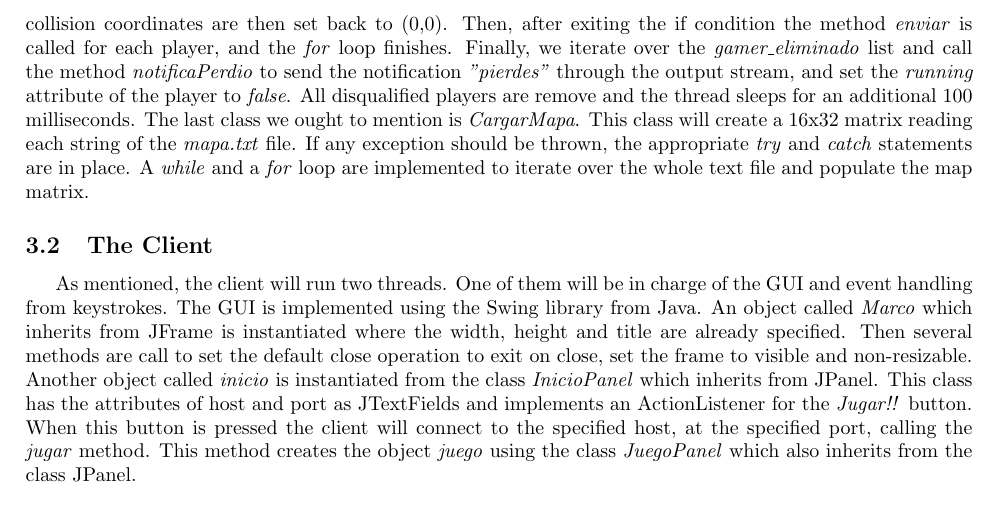
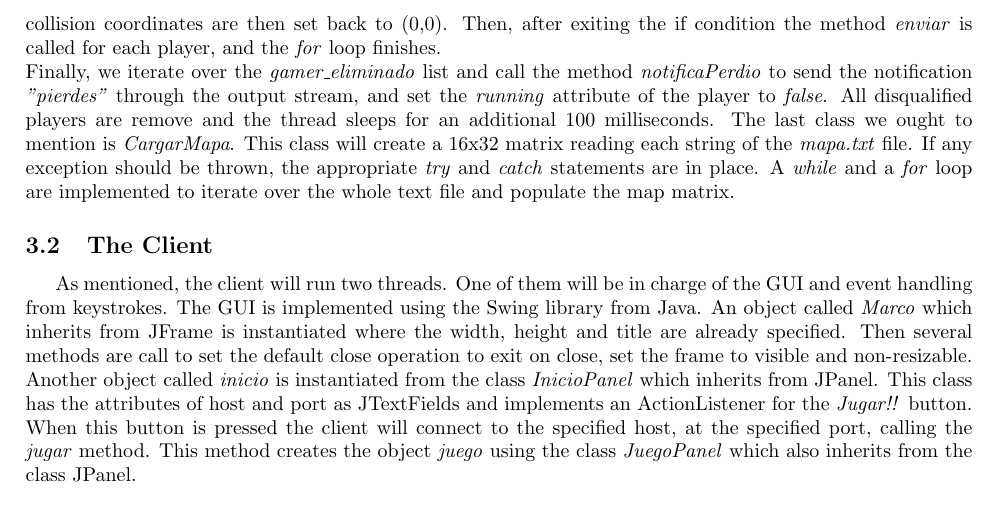
Before and after one commit to ezevallos/CC462_Battle-City, a LaTeX paper (paper.tex): part of page 3 of 3, cut so that both start at the same text. Compiled offline with pdfLaTeX.

Commit message:
paragraphs

```diff
--- a/paper.tex
+++ b/paper.tex
@@ -125,7 +125,7 @@ It will also check for bullets, determining its movements and collisions.
 If the object it collides with is a 'tank', the collision coordinates are modified and thus the condition in the next line of code will verify.
 After the player is passed to the method \textit{CoreJuego}, and the physics of the game is implemented, we use an \textit{if} statement to determine if a bullet collided with a 'tank', and proceed to add said player to the \textit{gamer\_eliminado} list of objects.
 The collision coordinates are then set back to (0,0).
-Then, after exiting the if condition the method \textit{enviar} is called for each player, and the \textit{for} loop finishes.
+Then, after exiting the if condition the method \textit{enviar} is called for each player, and the \textit{for} loop finishes. \\
 Finally, we iterate over the \textit{gamer\_eliminado} list and call the method \textit{notificaPerdio} to send the notification \textit{"pierdes"} through the output stream, and set the \textit{running} attribute of the player to \textit{false}.
 All disqualified players are remove and the thread sleeps for an additional 100 milliseconds.
 The last class we ought to mention is \textit{CargarMapa}.
```
Also changed, not shown: paper.pdf, 2 other files.
